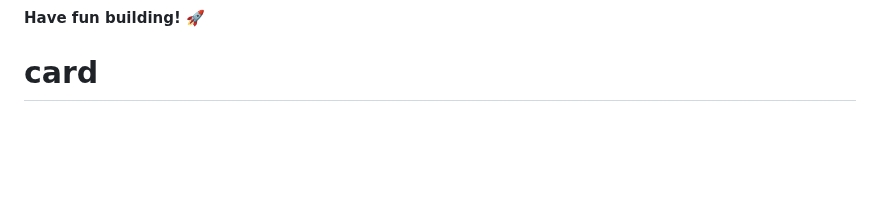
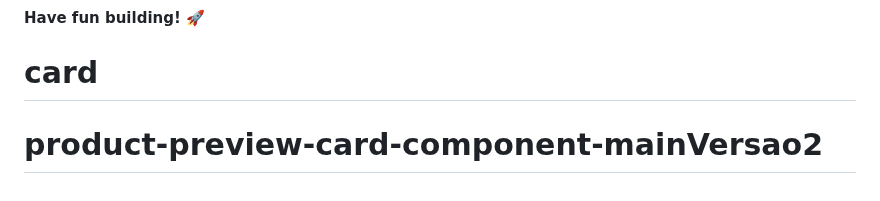
Before and after one commit to ItaloMarcelo1014/product-preview-card-component-mainVersao2, a Markdown page: README.md, the part around the change. Drawn GitHub-style; blank space fills up the shorter version.

```diff
--- a/README.md
+++ b/README.md
@@ -91,3 +91,4 @@ This challenge is completely free. Please share it with anyone who will find it
 
 **Have fun building!** 🚀
 # card
+# product-preview-card-component-mainVersao2
```
